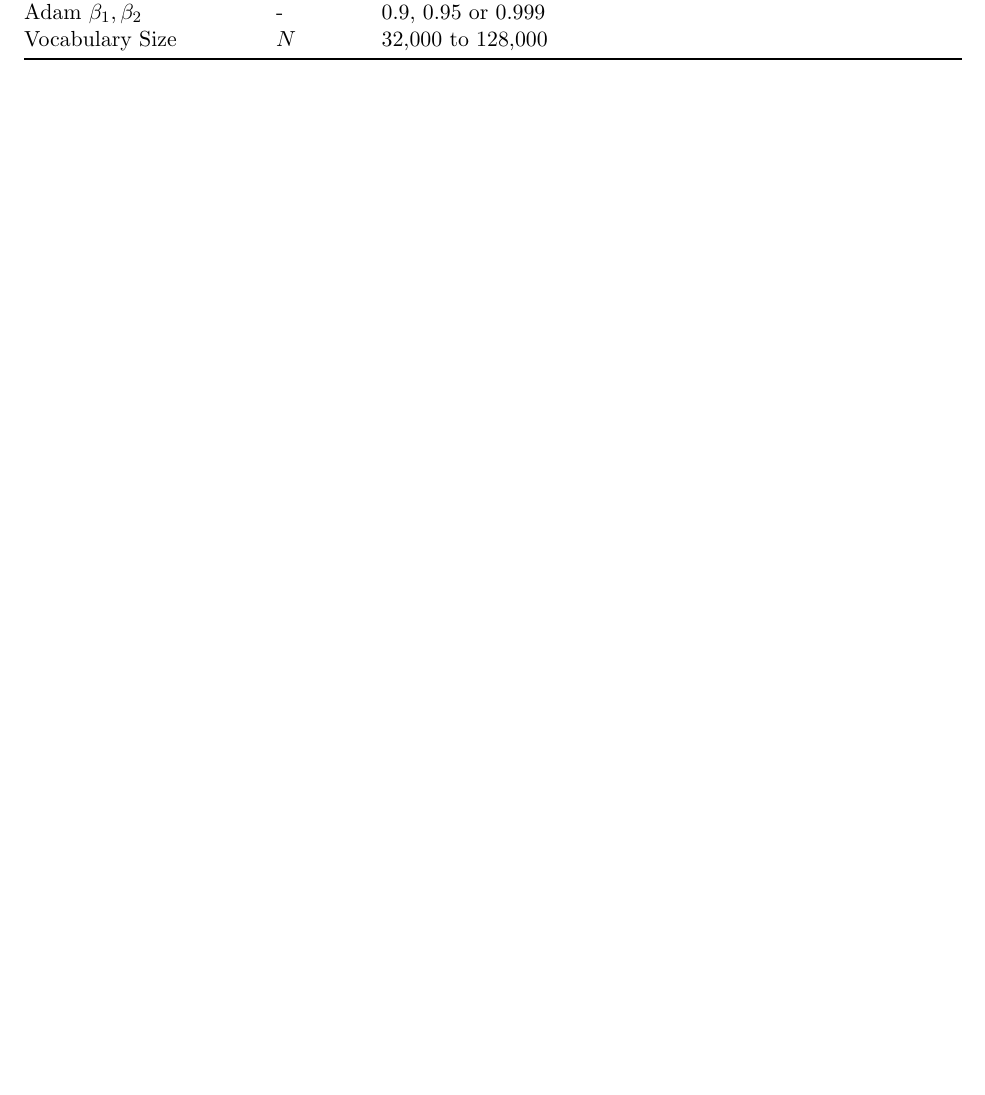
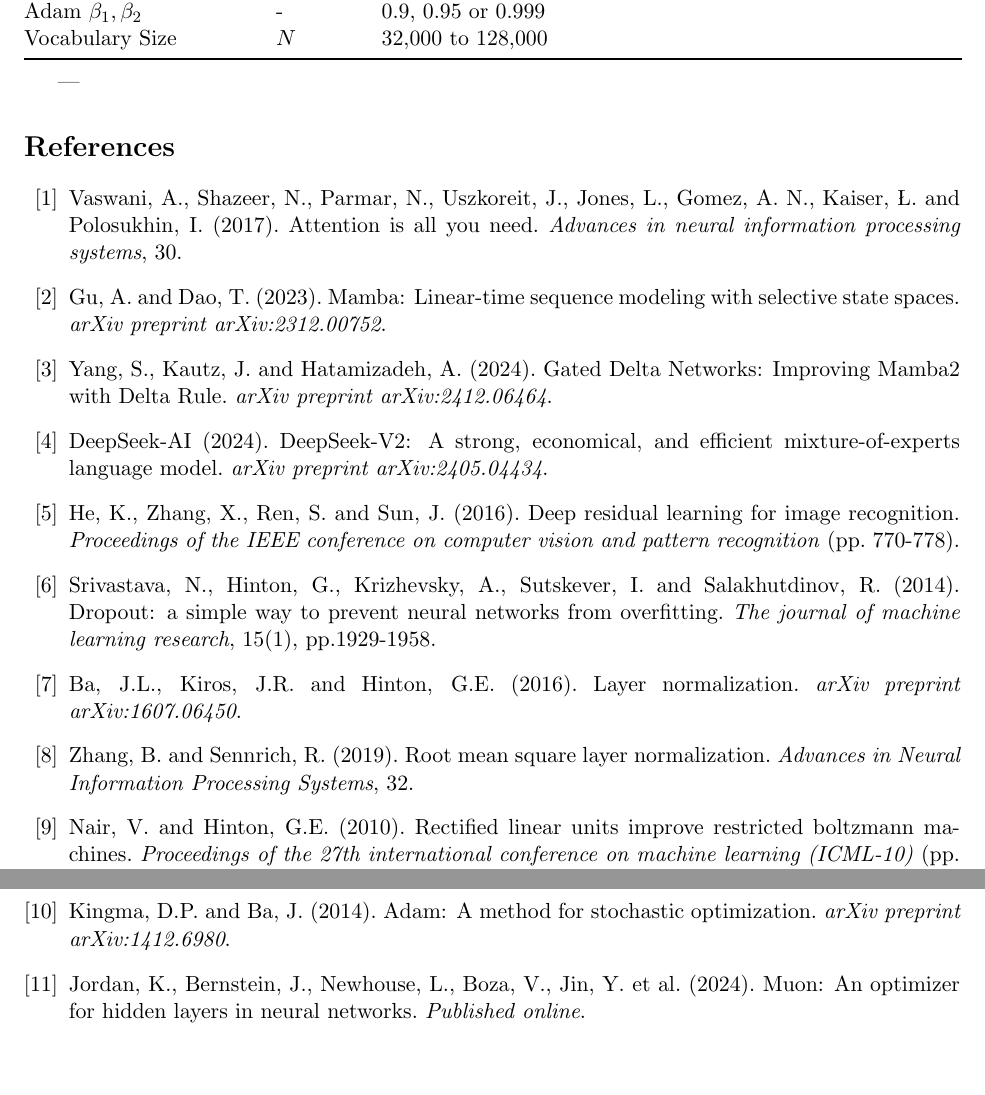
Before and after one commit to charm137/transformer-math, a LaTeX document (Transformer math.tex): part of page 13 of 13 before the commit and two parts of pages 13 and 14 of 14 after it, the two joined at a grey line, cut so that both start at the same text, the shorter picture padded with empty space. Compiled offline with pdfLaTeX.

Commit message:
Added references and citations

```diff
--- a/Transformer math.tex
+++ b/Transformer math.tex
@@ -517,4 +517,66 @@
 		\end{tabular}
 	\end{center}
 
+	---
+
+	\bibliographystyle{plain}
+	\begin{thebibliography}{99}
+
+		\bibitem{vaswani2017attention}
+		Vaswani, A., Shazeer, N., Parmar, N., Uszkoreit, J., Jones, L., Gomez, A. N., Kaiser, \L{}. and Polosukhin, I. (2017).
+		Attention is all you need.
+		\textit{Advances in neural information processing systems}, 30.
+
+		\bibitem{gu2023mamba}
+		Gu, A. and Dao, T. (2023).
+		Mamba: Linear-time sequence modeling with selective state spaces.
+		\textit{arXiv preprint arXiv:2312.00752}.
+
+		\bibitem{yang2024gated}
+		Yang, S., Kautz, J. and Hatamizadeh, A. (2024).
+		Gated Delta Networks: Improving Mamba2 with Delta Rule.
+		\textit{arXiv preprint arXiv:2412.06464}.
+
+		\bibitem{deepseek2024v2}
+		DeepSeek-AI (2024).
+		DeepSeek-V2: A strong, economical, and efficient mixture-of-experts language model.
+		\textit{arXiv preprint arXiv:2405.04434}.
+
+		\bibitem{he2015resnet}
+		He, K., Zhang, X., Ren, S. and Sun, J. (2016).
+		Deep residual learning for image recognition.
+		\textit{Proceedings of the IEEE conference on computer vision and pattern recognition} (pp. 770-778).
+
+		\bibitem{srivastava2014dropout}
+		Srivastava, N., Hinton, G., Krizhevsky, A., Sutskever, I. and Salakhutdinov, R. (2014).
+		Dropout: a simple way to prevent neural networks from overfitting.
+		\textit{The journal of machine learning research}, 15(1), pp.1929-1958.
+
+		\bibitem{ba2016layernorm}
+		Ba, J.L., Kiros, J.R. and Hinton, G.E. (2016).
+		Layer normalization.
+		\textit{arXiv preprint arXiv:1607.06450}.
+
+		\bibitem{zhang2019rmsnorm}
+		Zhang, B. and Sennrich, R. (2019).
+		Root mean square layer normalization.
+		\textit{Advances in Neural Information Processing Systems}, 32.
+
+		\bibitem{nair2010relu}
+		Nair, V. and Hinton, G.E. (2010).
+		Rectified linear units improve restricted boltzmann machines.
+		\textit{Proceedings of the 27th international conference on machine learning (ICML-10)} (pp. 807-814).
+
+		\bibitem{kingma2014adam}
+		Kingma, D.P. and Ba, J. (2014).
+		Adam: A method for stochastic optimization.
+		\textit{arXiv preprint arXiv:1412.6980}.
+
+		\bibitem{jordan2024muon}
+		Jordan, K., Bernstein, J., Newhouse, L., Boza, V., Jin, Y. et al. (2024).
+		Muon: An optimizer for hidden layers in neural networks.
+		\textit{Published online}.
+
+	\end{thebibliography}
+
 \end{document}
```
Also changed, not shown: Transformer math.pdf, Transformer math.tex (34 more changed lines).
